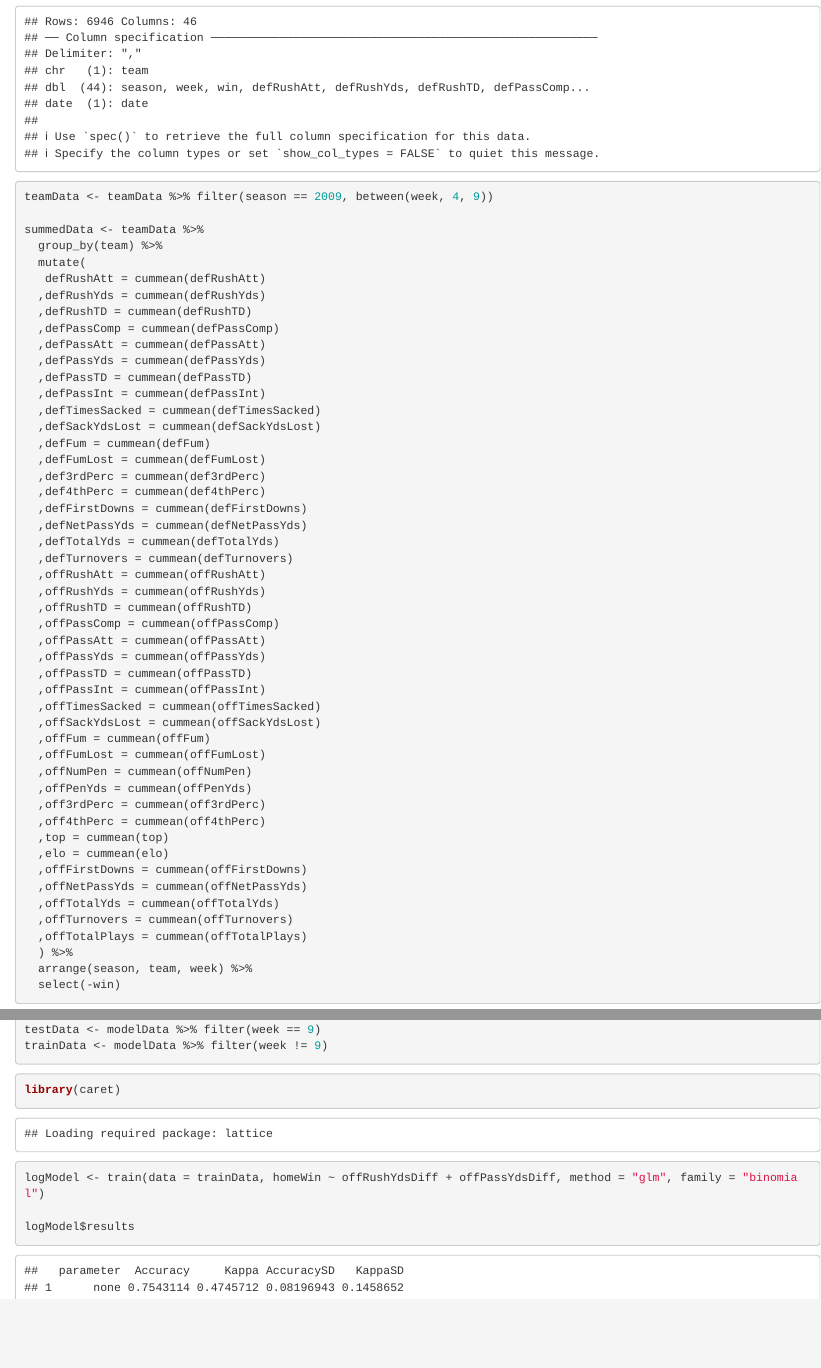
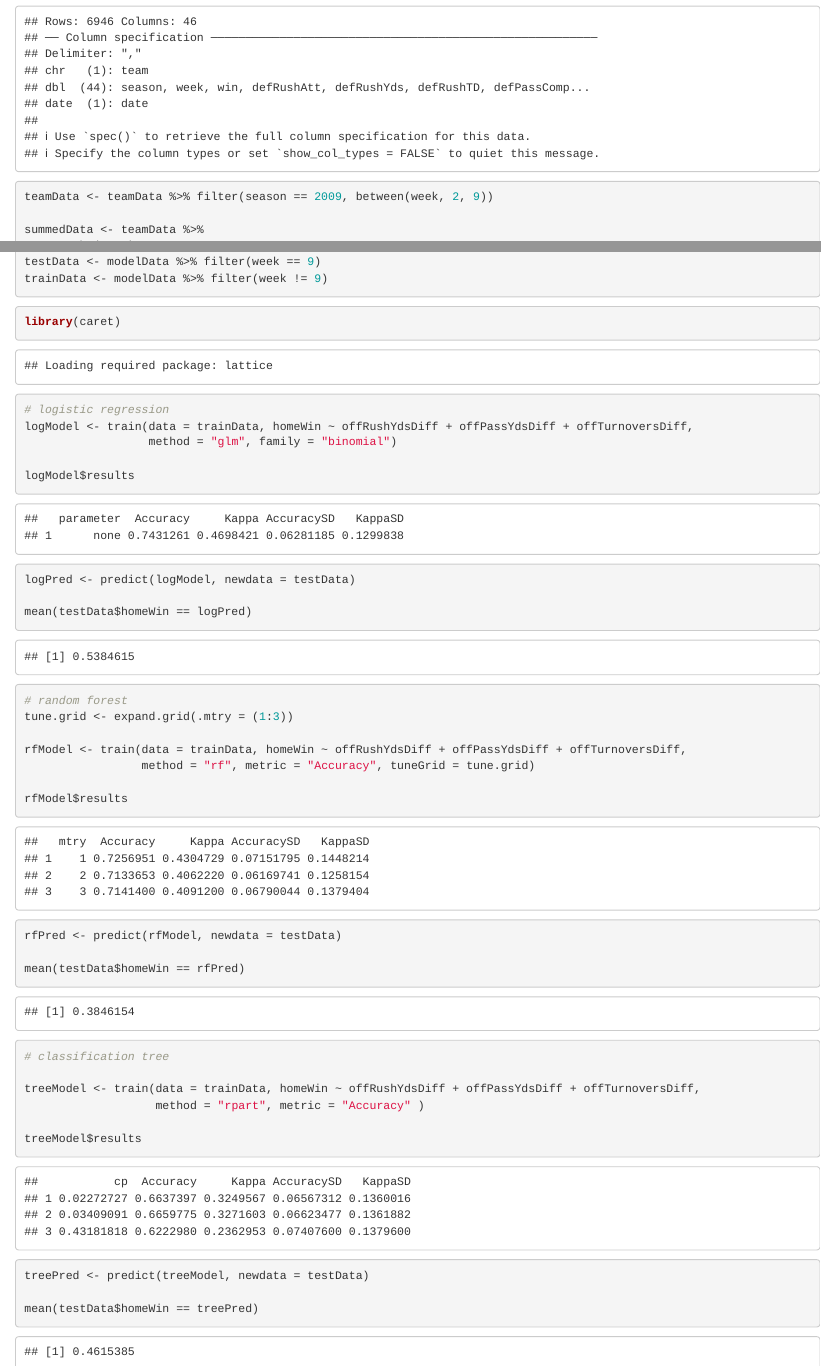
Before and after one commit to xaviergenelin/NFL-Win-Prediction, an R Markdown document (modelFitting.Rmd): the page in a window 1100 px wide, from 670 px down, and a second part further down, joined at a grey line. Rendered offline with R 4.5, knitr and Pandoc, with nearby package versions; code that draws random numbers runs with fixed seeds of ours; some code elsewhere in the file could not run offline; common packages that the code uses without loading them are loaded.

Commit message:
Baseline code for each of the types of models required

````diff
--- a/modelFitting.Rmd
+++ b/modelFitting.Rmd
@@ -24,7 +24,7 @@ colnames(modelData)
 ```{r}
 teamData <- read_csv("data/teamData.csv")
 
-teamData <- teamData %>% filter(season == 2009, between(week, 4, 9))
+teamData <- teamData %>% filter(season == 2009, between(week, 2, 9))
 
 summedData <- teamData %>%
   group_by(team) %>%
@@ -151,7 +150,41 @@ trainData <- modelData %>% filter(week != 9)
 ```{r}
 library(caret)
 
-logModel <- train(data = trainData, homeWin ~ offRushYdsDiff + offPassYdsDiff, method = "glm", family = "binomial")
+# logistic regression
+logModel <- train(data = trainData, homeWin ~ offRushYdsDiff + offPassYdsDiff + offTurnoversDiff,
+                  method = "glm", family = "binomial")
 
 logModel$results
+
+logPred <- predict(logModel, newdata = testData)
+
+mean(testData$homeWin == logPred)
+
 ```
+
+```{r}
+# random forest
+tune.grid <- expand.grid(.mtry = (1:3))
+
+rfModel <- train(data = trainData, homeWin ~ offRushYdsDiff + offPassYdsDiff + offTurnoversDiff,
+                 method = "rf", metric = "Accuracy", tuneGrid = tune.grid)
+
+rfModel$results
+
+rfPred <- predict(rfModel, newdata = testData)
+
+mean(testData$homeWin == rfPred)
+```
+
+```{r}
+# classification tree
+
+treeModel <- train(data = trainData, homeWin ~ offRushYdsDiff + offPassYdsDiff + offTurnoversDiff,
+                   method = "rpart", metric = "Accuracy" )
+
+treeModel$results
+
+treePred <- predict(treeModel, newdata = testData)
+
+mean(testData$homeWin == treePred)
+```
````
Also changed, not shown: modelFitting.Rmd (3 more changed lines).
